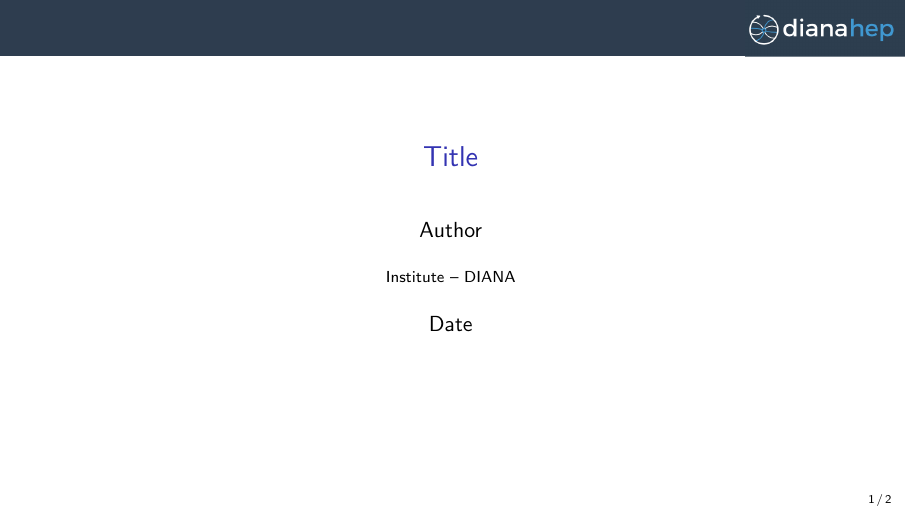
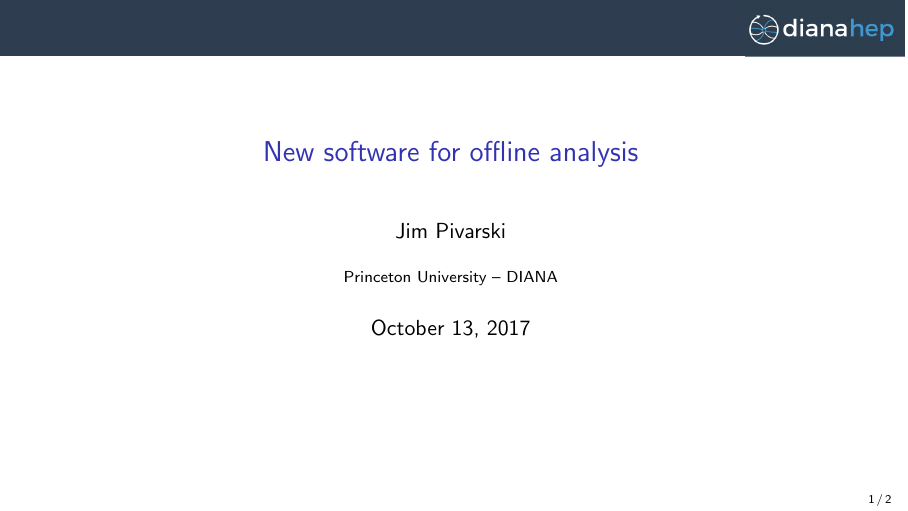
Before and after one commit to jpivarski-talks/2017-10-13-lpc-testdrive, LaTeX slides (main.tex): page 1 of 2. Compiled offline with pdfLaTeX.

Commit message:
Update on Overleaf.

```diff
--- a/main.tex
+++ b/main.tex
@@ -30,10 +30,10 @@
 \definecolor{darkgreen}{rgb}{0,0.6,0}
 \definecolor{mauve}{rgb}{0.58,0,0.82}
 
-\title[yyyy-mm-dd-description]{Title}
-\author{Author}
-\institute{Institute -- DIANA}
-\date{Date}
+\title[2017-10-13-lpc-testdrive]{New software for offline analysis}
+\author{Jim Pivarski}
+\institute{Princeton University -- DIANA}
+\date{October 13, 2017}
 
 \begin{document}
 
```
